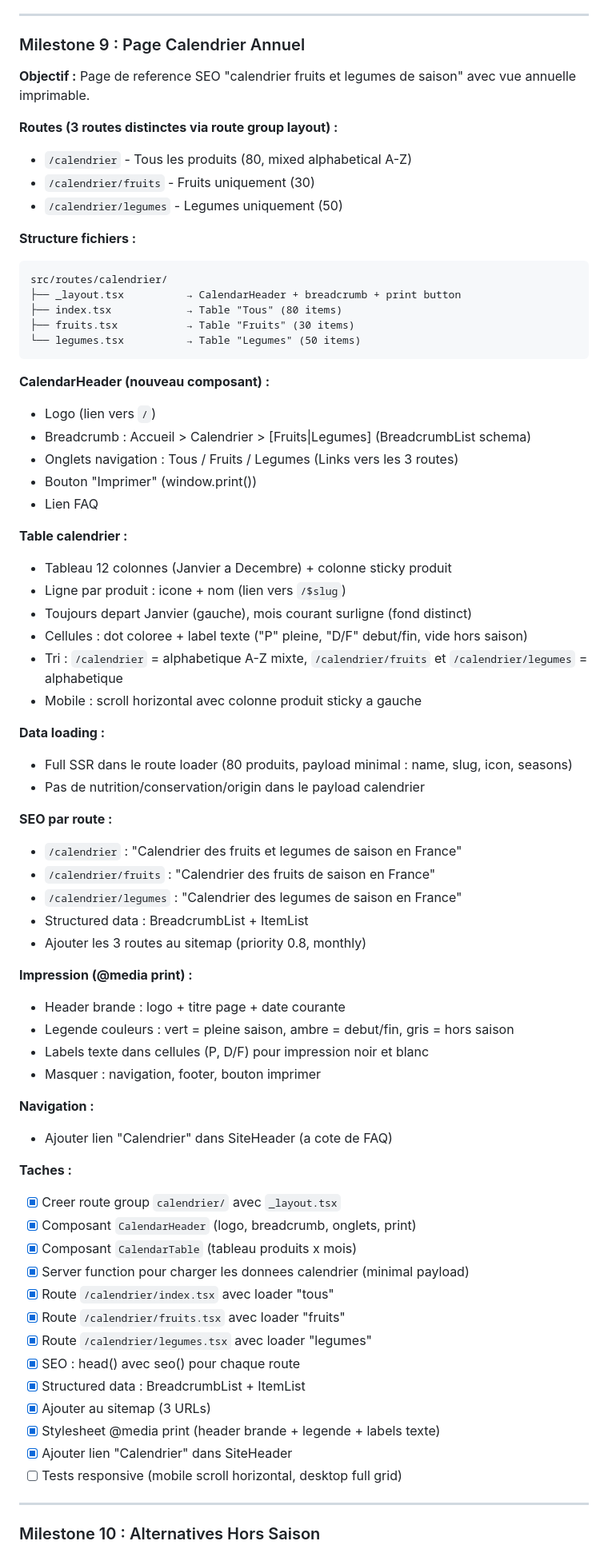
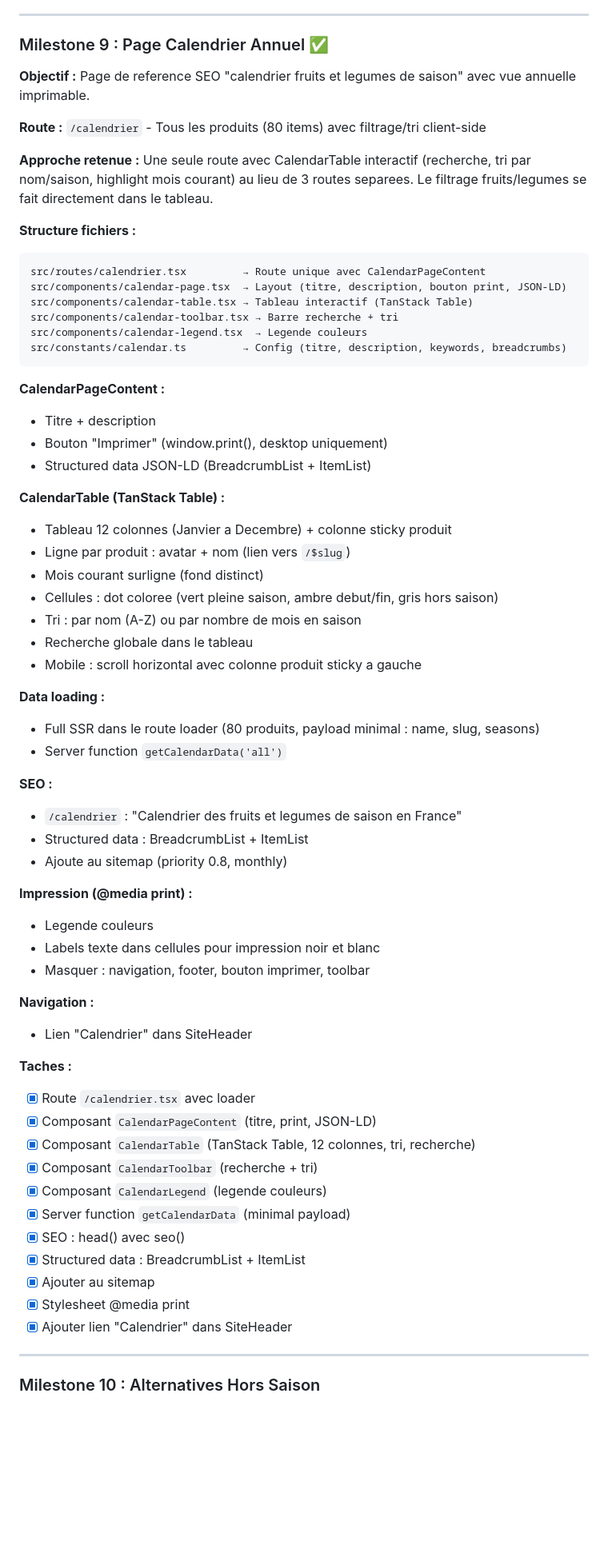
Before and after one commit to viclafouch/estcequecestlasaison, a Markdown page: .claude/plan.md, the part around the change. Shown at 80% size. Rendered like a GitHub page; blank space fills up the shorter version.

Commit message:
docs: update

````diff
--- a/.claude/plan.md
+++ b/.claude/plan.md
@@ -256,73 +256,67 @@ estcequecestlasaison/
 
 ---
 
-### Milestone 9 : Page Calendrier Annuel
+### Milestone 9 : Page Calendrier Annuel ✅
 
 **Objectif :** Page de reference SEO "calendrier fruits et legumes de saison" avec vue annuelle imprimable.
 
-**Routes (3 routes distinctes via route group layout) :**
-- `/calendrier` - Tous les produits (80, mixed alphabetical A-Z)
-- `/calendrier/fruits` - Fruits uniquement (30)
-- `/calendrier/legumes` - Legumes uniquement (50)
+**Route :** `/calendrier` - Tous les produits (80 items) avec filtrage/tri client-side
+
+**Approche retenue :** Une seule route avec CalendarTable interactif (recherche, tri par nom/saison, highlight mois courant) au lieu de 3 routes separees. Le filtrage fruits/legumes se fait directement dans le tableau.
 
 **Structure fichiers :**
 ```
-src/routes/calendrier/
-├── _layout.tsx          → CalendarHeader + breadcrumb + print button
-├── index.tsx            → Table "Tous" (80 items)
-├── fruits.tsx           → Table "Fruits" (30 items)
-└── legumes.tsx          → Table "Legumes" (50 items)
+src/routes/calendrier.tsx         → Route unique avec CalendarPageContent
+src/components/calendar-page.tsx  → Layout (titre, description, bouton print, JSON-LD)
+src/components/calendar-table.tsx → Tableau interactif (TanStack Table)
+src/components/calendar-toolbar.tsx → Barre recherche + tri
+src/components/calendar-legend.tsx  → Legende couleurs
+src/constants/calendar.ts         → Config (titre, description, keywords, breadcrumbs)
 ```
 
-**CalendarHeader (nouveau composant) :**
-- Logo (lien vers `/`)
-- Breadcrumb : Accueil > Calendrier > [Fruits|Legumes] (BreadcrumbList schema)
-- Onglets navigation : Tous / Fruits / Legumes (Links vers les 3 routes)
-- Bouton "Imprimer" (window.print())
-- Lien FAQ
+**CalendarPageContent :**
+- Titre + description
+- Bouton "Imprimer" (window.print(), desktop uniquement)
+- Structured data JSON-LD (BreadcrumbList + ItemList)
 
-**Table calendrier :**
+**CalendarTable (TanStack Table) :**
 - Tableau 12 colonnes (Janvier a Decembre) + colonne sticky produit
-- Ligne par produit : icone + nom (lien vers `/$slug`)
-- Toujours depart Janvier (gauche), mois courant surligne (fond distinct)
-- Cellules : dot coloree + label texte ("P" pleine, "D/F" debut/fin, vide hors saison)
-- Tri : `/calendrier` = alphabetique A-Z mixte, `/calendrier/fruits` et `/calendrier/legumes` = alphabetique
+- Ligne par produit : avatar + nom (lien vers `/$slug`)
+- Mois courant surligne (fond distinct)
+- Cellules : dot coloree (vert pleine saison, ambre debut/fin, gris hors saison)
+- Tri : par nom (A-Z) ou par nombre de mois en saison
+- Recherche globale dans le tableau
 - Mobile : scroll horizontal avec colonne produit sticky a gauche
 
 **Data loading :**
-- Full SSR dans le route loader (80 produits, payload minimal : name, slug, icon, seasons)
-- Pas de nutrition/conservation/origin dans le payload calendrier
+- Full SSR dans le route loader (80 produits, payload minimal : name, slug, seasons)
+- Server function `getCalendarData('all')`
 
-**SEO par route :**
+**SEO :**
 - `/calendrier` : "Calendrier des fruits et legumes de saison en France"
-- `/calendrier/fruits` : "Calendrier des fruits de saison en France"
-- `/calendrier/legumes` : "Calendrier des legumes de saison en France"
 - Structured data : BreadcrumbList + ItemList
-- Ajouter les 3 routes au sitemap (priority 0.8, monthly)
+- Ajoute au sitemap (priority 0.8, monthly)
 
 **Impression (@media print) :**
-- Header brande : logo + titre page + date courante
-- Legende couleurs : vert = pleine saison, ambre = debut/fin, gris = hors saison
-- Labels texte dans cellules (P, D/F) pour impression noir et blanc
-- Masquer : navigation, footer, bouton imprimer
+- Legende couleurs
+- Labels texte dans cellules pour impression noir et blanc
+- Masquer : navigation, footer, bouton imprimer, toolbar
 
 **Navigation :**
-- Ajouter lien "Calendrier" dans SiteHeader (a cote de FAQ)
+- Lien "Calendrier" dans SiteHeader
 
 **Taches :**
-- [x] Creer route group `calendrier/` avec `_layout.tsx`
-- [x] Composant `CalendarHeader` (logo, breadcrumb, onglets, print)
-- [x] Composant `CalendarTable` (tableau produits x mois)
-- [x] Server function pour charger les donnees calendrier (minimal payload)
-- [x] Route `/calendrier/index.tsx` avec loader "tous"
-- [x] Route `/calendrier/fruits.tsx` avec loader "fruits"
-- [x] Route `/calendrier/legumes.tsx` avec loader "legumes"
-- [x] SEO : head() avec seo() pour chaque route
+- [x] Route `/calendrier.tsx` avec loader
+- [x] Composant `CalendarPageContent` (titre, print, JSON-LD)
+- [x] Composant `CalendarTable` (TanStack Table, 12 colonnes, tri, recherche)
+- [x] Composant `CalendarToolbar` (recherche + tri)
+- [x] Composant `CalendarLegend` (legende couleurs)
+- [x] Server function `getCalendarData` (minimal payload)
+- [x] SEO : head() avec seo()
 - [x] Structured data : BreadcrumbList + ItemList
-- [x] Ajouter au sitemap (3 URLs)
-- [x] Stylesheet @media print (header brande + legende + labels texte)
+- [x] Ajouter au sitemap
+- [x] Stylesheet @media print
 - [x] Ajouter lien "Calendrier" dans SiteHeader
-- [ ] Tests responsive (mobile scroll horizontal, desktop full grid)
 
 ---
 
````
Also changed, not shown: apps/web/CLAUDE.md (+5 -3 lines).
